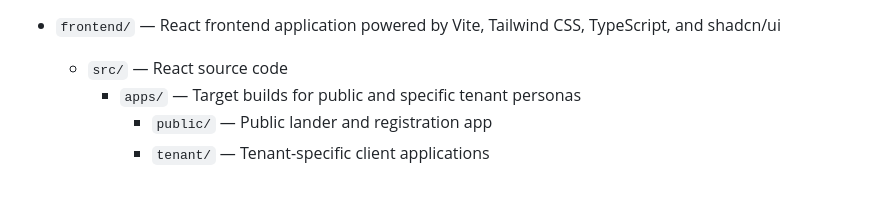
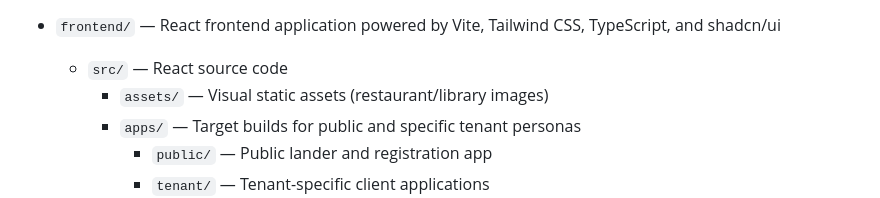
Before and after one commit to mazinod13/Django-Vite-multi-tenant-web-application-template, a Markdown page: .gemini/workspace-map.md, the part around the change. GitHub-like rendering.

Commit message:
chore: register assets directory in workspace map

```diff
--- a/.gemini/workspace-map.md
+++ b/.gemini/workspace-map.md
@@ -53,6 +53,7 @@ Specified in [`.env`](file:///D:/django_vite_web_app/Django-Vite-multi-tenant-we
 
 - `frontend/` — React frontend application powered by Vite, Tailwind CSS, TypeScript, and shadcn/ui
   - `src/` — React source code
+    - `assets/` — Visual static assets (restaurant/library images)
     - `apps/` — Target builds for public and specific tenant personas
       - `public/` — Public lander and registration app
       - `tenant/` — Tenant-specific client applications
```
